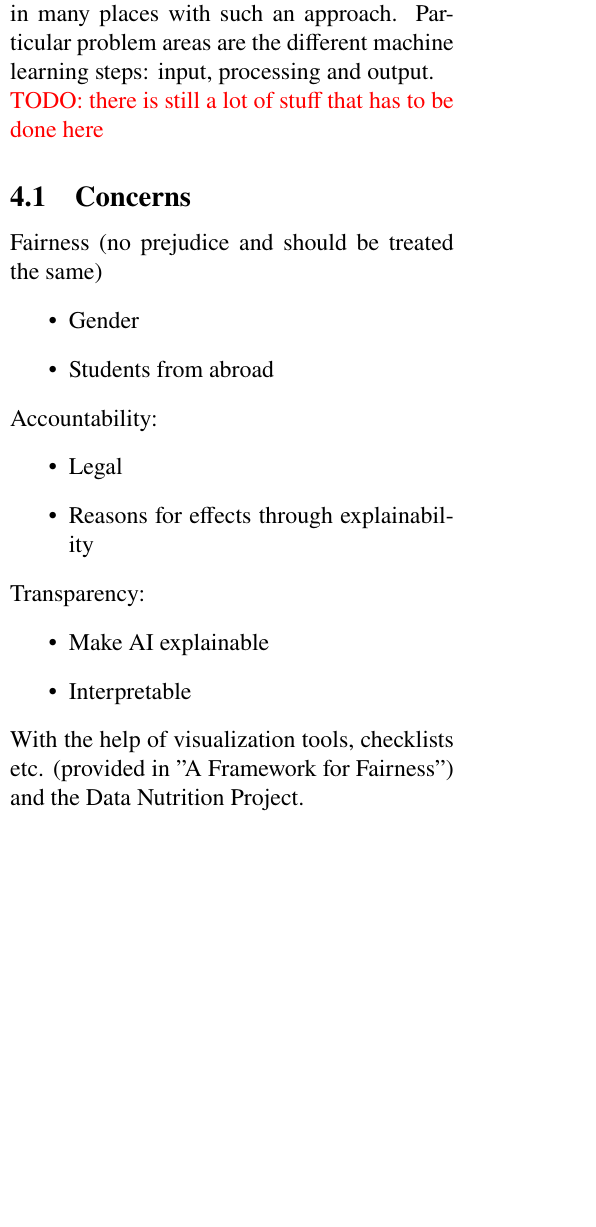
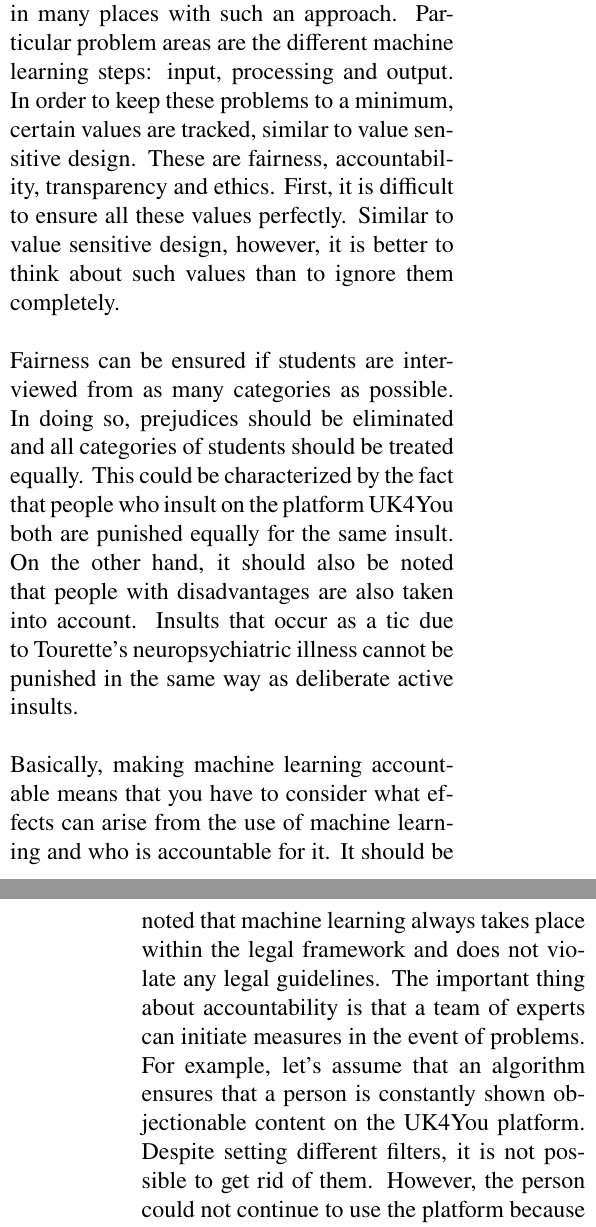
Before and after one commit to Morphclue/computing-and-society-2, a LaTeX document (main.tex, which reads sections/machine-learning.tex): part of one column of page 11 of 27 before the commit and two parts of the columns of pages 11 and 12 of 28 after it, the two joined at a grey line, cut so that both start at the same text, the shorter picture padded with empty space. Compiled offline with pdfLaTeX.

Commit message:
feat: add FATE

```diff
--- a/sections/machine-learning.tex
+++ b/sections/machine-learning.tex
@@ -13,6 +13,20 @@ There all interactions, previous interactions between user and post author or pr
 
 The difficult thing is that problems can arise in many places with such an approach.
 Particular problem areas are the different machine learning steps: input, processing and output.
+In order to keep these problems to a minimum, certain values are tracked, similar to value sensitive design.
+These are fairness, accountability, transparency and ethics.
+First, it is difficult to ensure all these values perfectly.
+Similar to value sensitive design, however, it is better to think about such values than to ignore them completely.\\
 
+Fairness can be ensured if students are interviewed from as many categories as possible.
+In doing so, prejudices should be eliminated and all categories of students should be treated equally.
+This could be characterized by the fact that people who insult on the platform UK4You both are punished equally for the same insult.
+On the other hand, it should also be noted that people with disadvantages are also taken into account.
+Insults that occur as a tic due to Tourette's neuropsychiatric illness cannot be punished in the same way as deliberate active insults.\\
 
-% With the help of AI, it would be possible to ensure the filtering of certain content.
+Basically, making machine learning accountable means that you have to consider what effects can arise from the use of machine learning and who is accountable for it.
+It should be noted that machine learning always takes place within the legal framework and does not violate any legal guidelines.
+The important thing about accountability is that a team of experts can initiate measures in the event of problems.
+For example, let's assume that an algorithm ensures that a person is constantly shown objectionable content on the UK4You platform.
+Despite setting different filters, it is not possible to get rid of them.
+However, the person could not continue to use the platform because this content triggers the user in some way.
@@ -20,2 +47 @@ Particular problem areas are the different machine learning steps: input, proces
 
-\textcolor{red}{TODO: there is still a lot of stuff that has to be done here}
@@ -22,22 +52,3 @@ Particular problem areas are the different machine learning steps: input, proces
+And it is precisely in these three problem areas that different forms of bias can occur.\\
 
-\subsection{Concerns}
-Fairness (no prejudice and should be treated the same)
-\begin{itemize}
-    \item Gender
-    \item Students from abroad
-\end{itemize}
-
-Accountability:
-\begin{itemize}
-    \item Legal
-    \item Reasons for effects through explainability
-\end{itemize}
-
-Transparency:
-\begin{itemize}
-    \item Make AI explainable
-    \item Interpretable
-\end{itemize}
-
-
-With the help of visualization tools, checklists etc. (provided in "A Framework for Fairness") and the Data Nutrition Project.
+% TODO: all different bias
```
Also changed, not shown: sections/machine-learning.tex (17 more changed lines).
